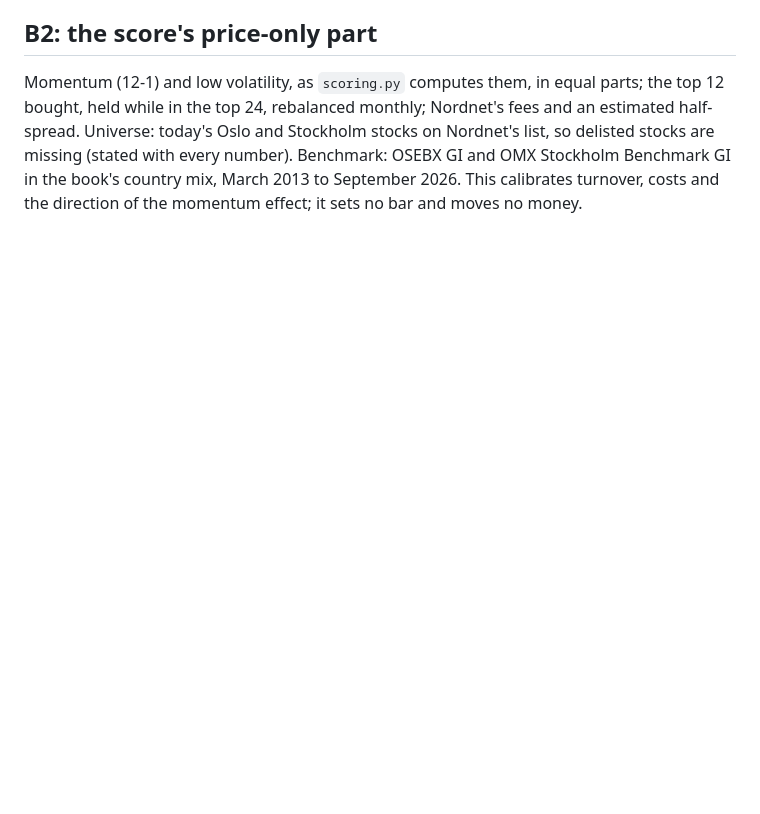
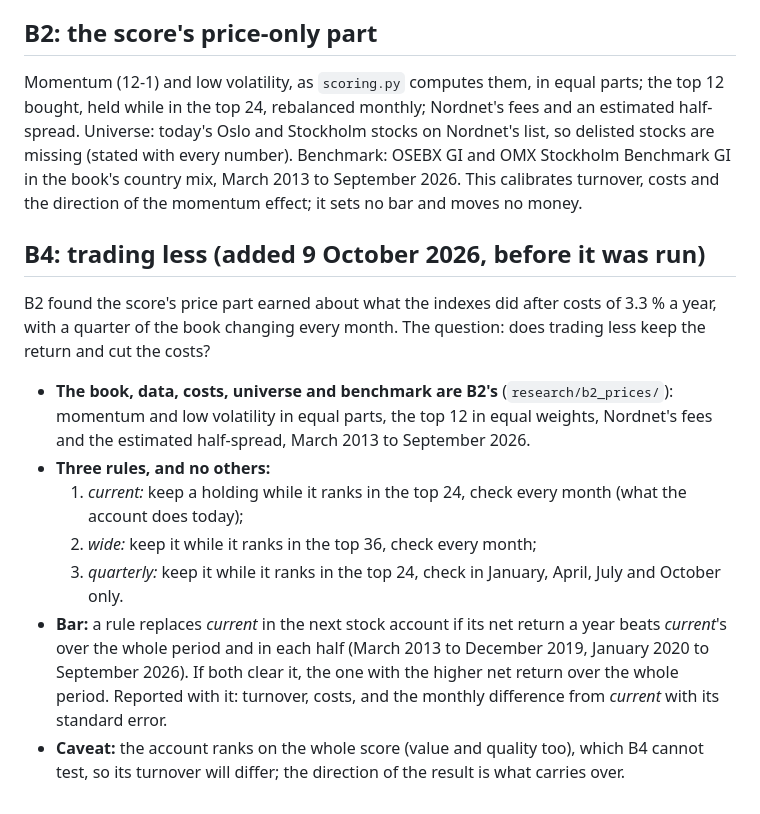
Before and after one commit to andreovstedal/Trading, a Markdown page: research/PREREGISTRATION.md, the part around the change. Drawn GitHub-style; blank space fills up the shorter version.

Commit message:
Pre-register B4: does trading the stock score less keep its return?
Written before it runs: three hold rules (top 24 monthly, top 36 monthly, top 24 quarterly)
on B2's book, data and costs, and the bar a rule must clear to replace the current one.

Co-Authored-By: Claude Opus 5.5 <noreply@anthropic.com>
Claude-Session: https://claude.ai/code/session_011P36gf6Dx3fRdrZzeD4SBR

```diff
--- a/research/PREREGISTRATION.md
+++ b/research/PREREGISTRATION.md
@@ -51,3 +51,22 @@ in the top 24, rebalanced monthly; Nordnet's fees and an estimated half-spread.
 Stockholm stocks on Nordnet's list, so delisted stocks are missing (stated with every number). Benchmark: OSEBX
 GI and OMX Stockholm Benchmark GI in the book's country mix, March 2013 to September 2026. This calibrates
 turnover, costs and the direction of the momentum effect; it sets no bar and moves no money.
+
+## B4: trading less (added 9 October 2026, before it was run)
+
+B2 found the score's price part earned about what the indexes did after costs of 3.3 % a year, with a quarter of
+the book changing every month. The question: does trading less keep the return and cut the costs?
+
+- **The book, data, costs, universe and benchmark are B2's** (`research/b2_prices/`): momentum and low volatility in
+  equal parts, the top 12 in equal weights, Nordnet's fees and the estimated half-spread, March 2013 to September
+  2026.
+- **Three rules, and no others:**
+  1. *current:* keep a holding while it ranks in the top 24, check every month (what the account does today);
+  2. *wide:* keep it while it ranks in the top 36, check every month;
+  3. *quarterly:* keep it while it ranks in the top 24, check in January, April, July and October only.
+- **Bar:** a rule replaces *current* in the next stock account if its net return a year beats *current*'s over the
+  whole period and in each half (March 2013 to December 2019, January 2020 to September 2026). If both clear it,
+  the one with the higher net return over the whole period. Reported with it: turnover, costs, and the monthly
+  difference from *current* with its standard error.
+- **Caveat:** the account ranks on the whole score (value and quality too), which B4 cannot test, so its turnover
+  will differ; the direction of the result is what carries over.
```
